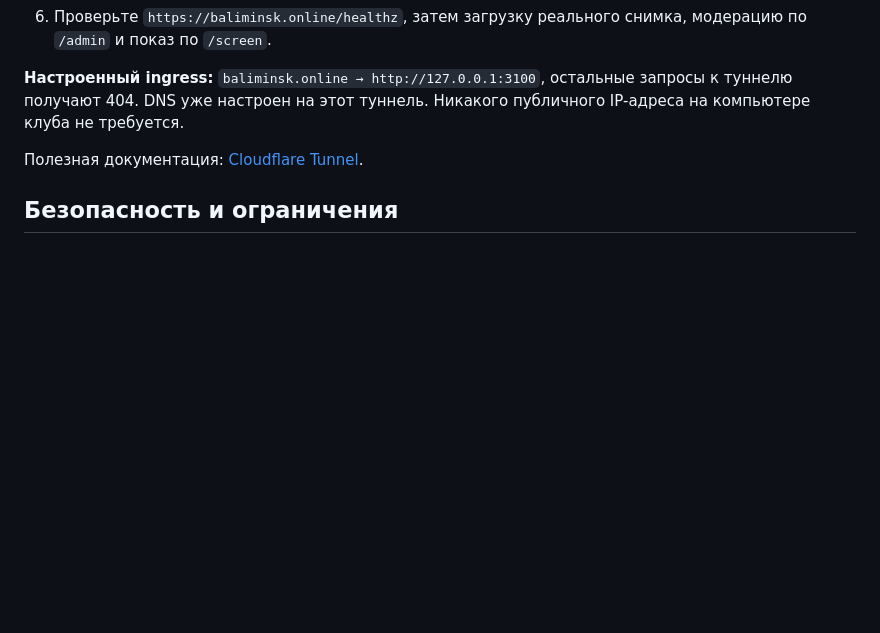
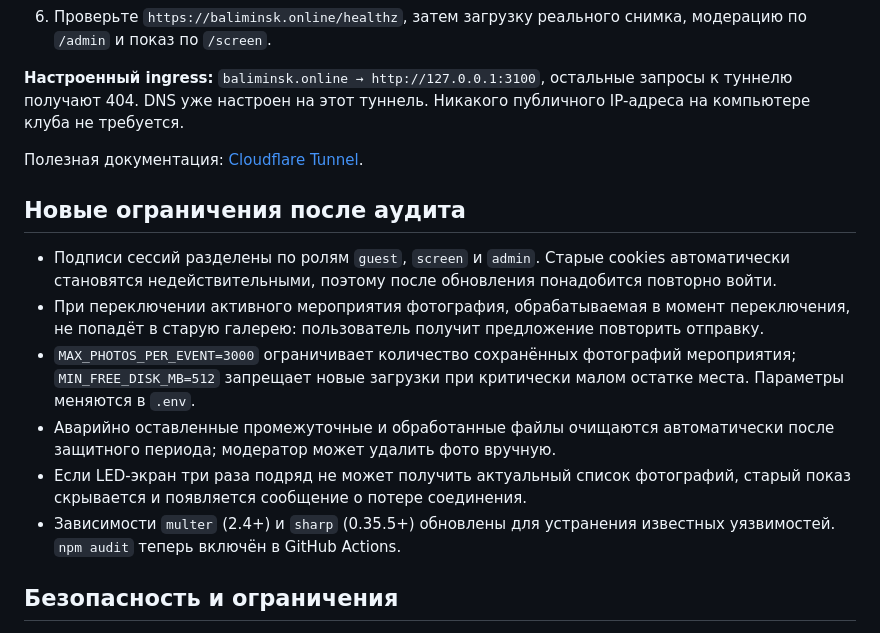
Before and after one commit to Nik13599/BALI-PHOTO-WALL, a Markdown page: README.md, the part around the change. GitHub-like rendering; blank space fills up the shorter version.

Commit message:
Document security role isolation, upload limits and post-crash recovery

```diff
--- a/README.md
+++ b/README.md
@@ -50,6 +50,15 @@
 
 Полезная документация: [Cloudflare Tunnel](https://developers.cloudflare.com/cloudflare-one/connections/connect-networks/).
 
+## Новые ограничения после аудита
+
+- Подписи сессий разделены по ролям `guest`, `screen` и `admin`. Старые cookies автоматически становятся недействительными, поэтому после обновления понадобится повторно войти.
+- При переключении активного мероприятия фотография, обрабатываемая в момент переключения, не попадёт в старую галерею: пользователь получит предложение повторить отправку.
+- `MAX_PHOTOS_PER_EVENT=3000` ограничивает количество сохранённых фотографий мероприятия; `MIN_FREE_DISK_MB=512` запрещает новые загрузки при критически малом остатке места. Параметры меняются в `.env`.
+- Аварийно оставленные промежуточные и обработанные файлы очищаются автоматически после защитного периода; модератор может удалить фото вручную.
+- Если LED-экран три раза подряд не может получить актуальный список фотографий, старый показ скрывается и появляется сообщение о потере соединения.
+- Зависимости `multer` (2.4+) и `sharp` (0.35.5+) обновлены для устранения известных уязвимостей. `npm audit` теперь включён в GitHub Actions.
+
 ## Безопасность и ограничения
 
 - Библиотека загрузки Multer требует версии `2.4.0` или выше в диапазоне 2.x, так как старые версии содержали опубликованные уязвимости отказа в обслуживании. GitHub Actions проверяет production-зависимости командой `npm audit --omit=dev --audit-level=high`.
```
